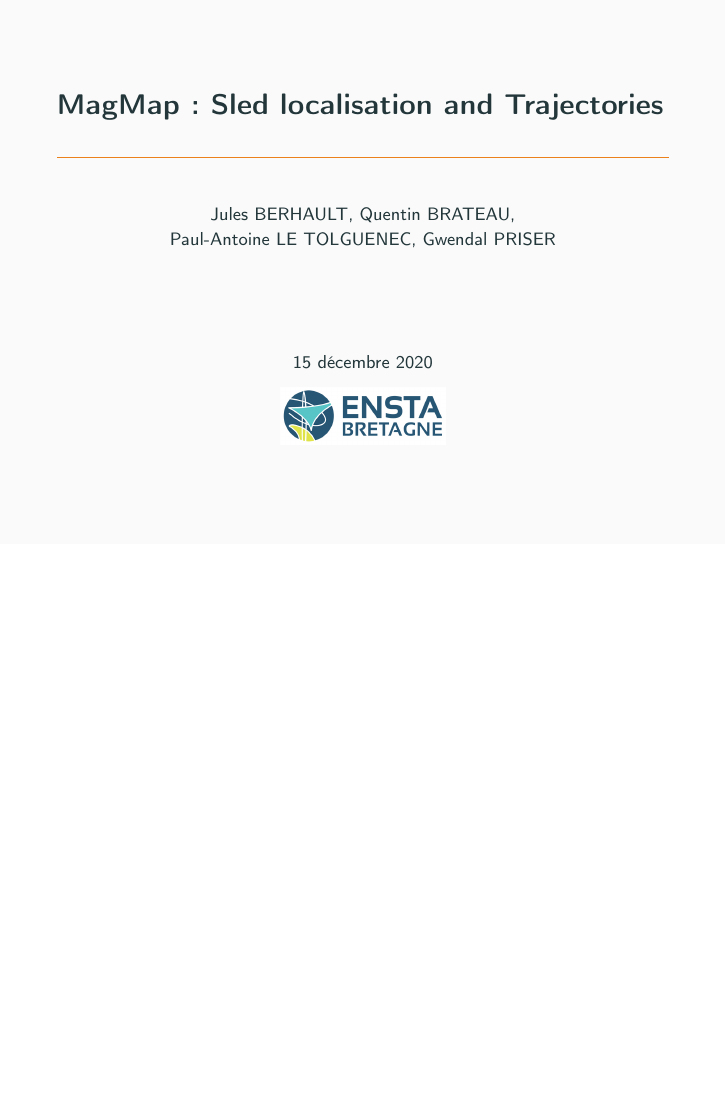
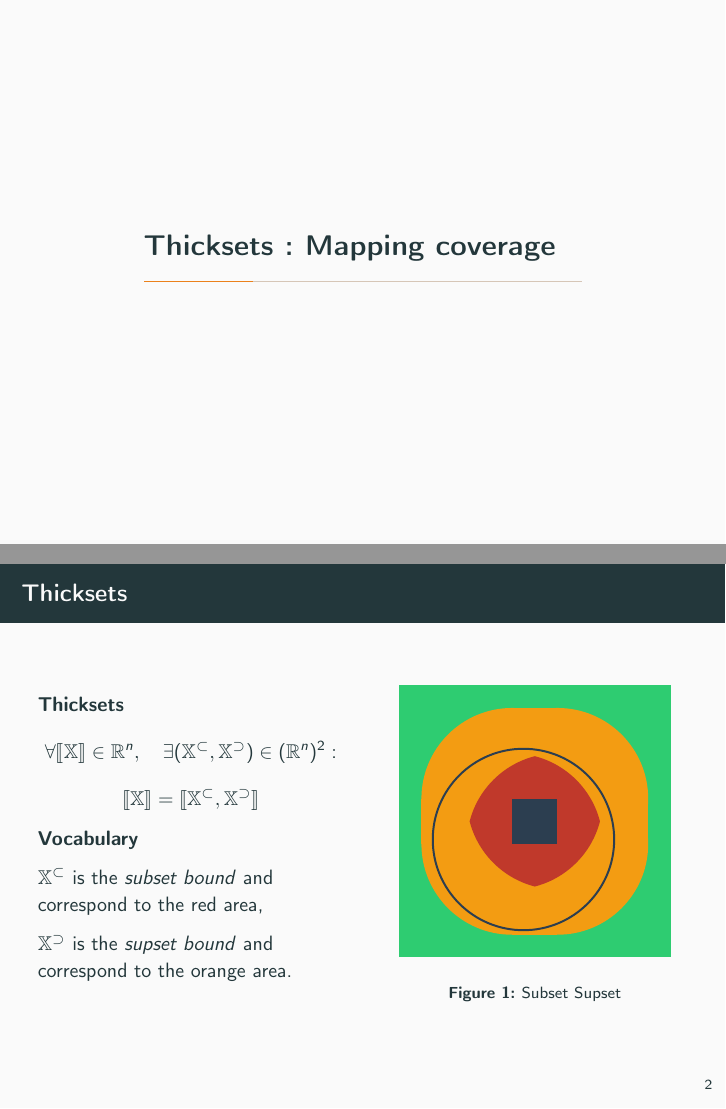
Before and after one commit to Teusner/MagMap, LaTeX slides (presentation/magmap.tex, which reads presentation/frames/Thicksets/coverage.tex, presentation/frames/Thicksets/thicksets.tex, presentation/frames/Thicksets/view_range.tex): page 4 of 4 before the commit and pages 4 and 5 of 8 after it, the two joined at a grey line, the shorter picture padded with empty space. Compiled offline with pdfLaTeX.

Commit message:
Updating presentation

```diff
--- /dev/null
+++ b/presentation/frames/Thicksets/coverage.tex
@@ -0,0 +1,26 @@
+\begin{frame}{Mapping coverage}
+    \begin{columns}
+
+        \begin{column}{0.5\textwidth}
+            \textbf{Trajectory}
+            $$\mathbb{X} = \underset{t \in [t_0, t_f]}{\bigcup} f_t^{-1}([0, \mathnormal{r}[)$$
+
+            The union of all patch give the mapping coverage.
+
+            \vspace{0.5cm}
+            \textbf{Areas} \\
+            \textit{Red area} is the set seen for sure. \\
+            \textit{Orange} area is the maybe seen set. \\
+            \textit{Green} area is the not seen set.
+
+        \end{column}
+
+        \begin{column}{0.5\textwidth}
+            \begin{figure}
+                \centering
+                \includegraphics[width=\textwidth]{images/Thicksets/thickset_trajectory.png}
+                \caption{Mapping coverage along a trajectory}
+            \end{figure}
+        \end{column}
+    \end{columns}
+\end{frame}
--- /dev/null
+++ b/presentation/frames/Thicksets/thicksets.tex
@@ -0,0 +1,51 @@
+\begin{frame}{Thicksets}
+    \begin{columns}
+
+        \begin{column}{0.5\textwidth}
+            \textbf{Thicksets}
+            $$\forall \llbracket\mathbb{X}\rrbracket \in \mathbb{R}^n, \quad \exists (\mathbb{X}^\subset, \mathbb{X}^\supset) \in (\mathbb{R}^n)^2 :$$
+            $$\llbracket\mathbb{X}\rrbracket = \llbracket\mathbb{X}^\subset, \mathbb{X}^\supset\rrbracket$$
+
+            \vfill
+            \textbf{Vocabulary} \\
+            \vspace{0.2cm}
+            $\mathbb{X}^\subset$ is the \textit{subset bound} and correspond to the red area, \\
+            \vspace{0.2cm}
+            $\mathbb{X}^\supset$ is the \textit{supset bound} and correspond to the orange area.
+
+        \end{column}
+
+        \begin{column}{0.5\textwidth}
+            \begin{figure}
+                \centering
+                \begin{tikzpicture}[scale=0.8]
+                    \tikzstyle{subset}=[fill=myred]
+                    \tikzstyle{supset}=[fill=myorange]
+
+                    \fill[mygreen] (-3,-3) rectangle (3,3);
+
+                    % Supset
+                    \fill[supset] (0.5,0.5) circle (2cm);
+                    \fill[supset] (-0.5,-0.5) circle (2cm);
+                    \fill[supset] (0.5,-0.5) circle (2cm);
+                    \fill[supset] (-0.5,0.5) circle (2cm);
+                    \fill[supset] (-0.5,2.5) rectangle (0.5,-2.5);
+                    \fill[supset] (-2.5,-0.5) rectangle (2.5,0.5);
+
+                    % Real measurement
+                    \draw[mygrey,line width=0.35mm](-0.25,-0.4) circle (2cm);
+
+                    % Subset
+                    \clip (0.5,0.5) circle (2cm);
+                    \clip (-0.5,-0.5) circle (2cm);
+                    \clip (0.5,-0.5) circle (2cm);
+                    \fill[subset] (-0.5,0.5) circle (2cm);
+
+                    \fill[mygrey](-0.5,-0.5) rectangle (0.5,0.5);
+
+                \end{tikzpicture}
+                \caption{Subset Supset}
+            \end{figure}
+        \end{column}
+    \end{columns}
+\end{frame}
--- /dev/null
+++ b/presentation/frames/Thicksets/view_range.tex
@@ -0,0 +1,26 @@
+\begin{frame}{Viewing range}
+    \begin{columns}
+
+        \begin{column}{0.5\textwidth}
+            \textbf{Set inversion problem}
+            $$\mathbb{X} = f^{-1}(\mathbb{Y})$$
+            $$f(\mathbf{x}) = \sqrt{(\mathnormal{x}_1-\mathnormal{a}_1)^2 + (\mathnormal{x}_2-\mathnormal{a}_2)^2}$$
+
+            \vspace{0.5cm}
+            \textbf{Parameters} \\
+            $[\mathnormal{a}_1]$ and $[\mathnormal{a}_2]$ represent a box of $\mathbb{Y}$ bounding the magnetometer.
+
+            \vspace{0.5cm}
+            \textbf{Algorithm} \\
+            SIVIA : Set  Inverter  via  Interval  Analysis.
+        \end{column}
+
+        \begin{column}{0.5\textwidth}
+            \begin{figure}
+                \centering
+                \includegraphics[width=\textwidth]{images/Thicksets/thickset.png}
+                \caption{Thicksets bounding the magnetometer measurement}
+            \end{figure}
+        \end{column}
+    \end{columns}
+\end{frame}
--- a/presentation/magmap.tex
+++ b/presentation/magmap.tex
@@ -16,6 +16,12 @@
 \usepackage{scrextend}
 \usepackage{eqnarray,amsmath}
 \usepackage{tikz}
+\usepackage{stmaryrd}
+
+\definecolor{mygreen}{RGB}{46, 204, 113}
+\definecolor{myorange}{RGB}{243, 156, 18}
+\definecolor{myred}{RGB}{192, 57, 43}
+\definecolor{mygrey}{RGB}{44, 62, 80}
 
 \title{MagMap : Sled localisation and Trajectories}
 \date{\vfill \centering\today}
@@ -37,3 +43,4 @@
     \section{Présentation}
         \input{frames/introduction.tex}
 
+    \section{Thicksets : Mapping coverage}
```
Also changed, not shown: presentation/images/Thicksets/mapping_lissajous.png (added), presentation/images/Thicksets/thickset.png (added), presentation/images/Thicksets/thickset_trajectory.png (added), presentation/magmap.pdf, presentation/magmap.tex (4 more changed lines).
